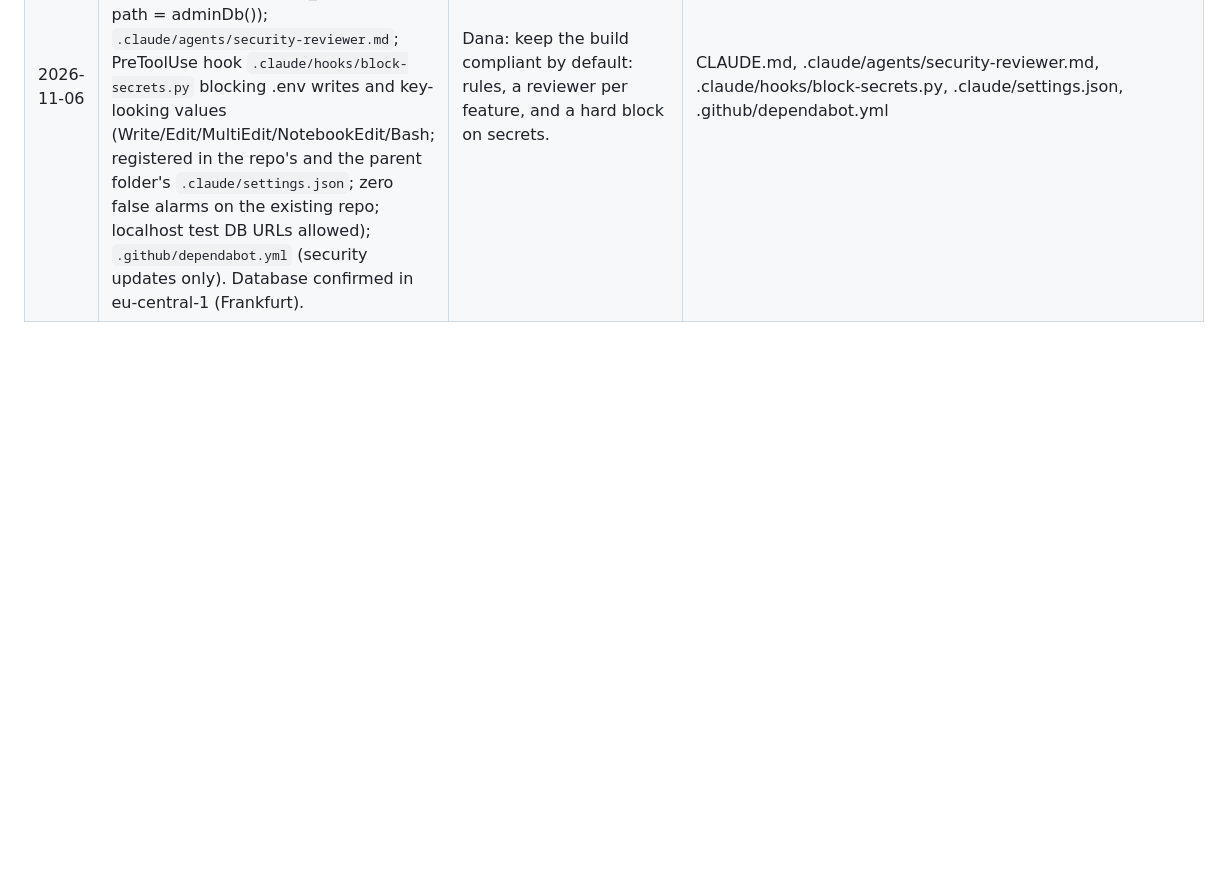
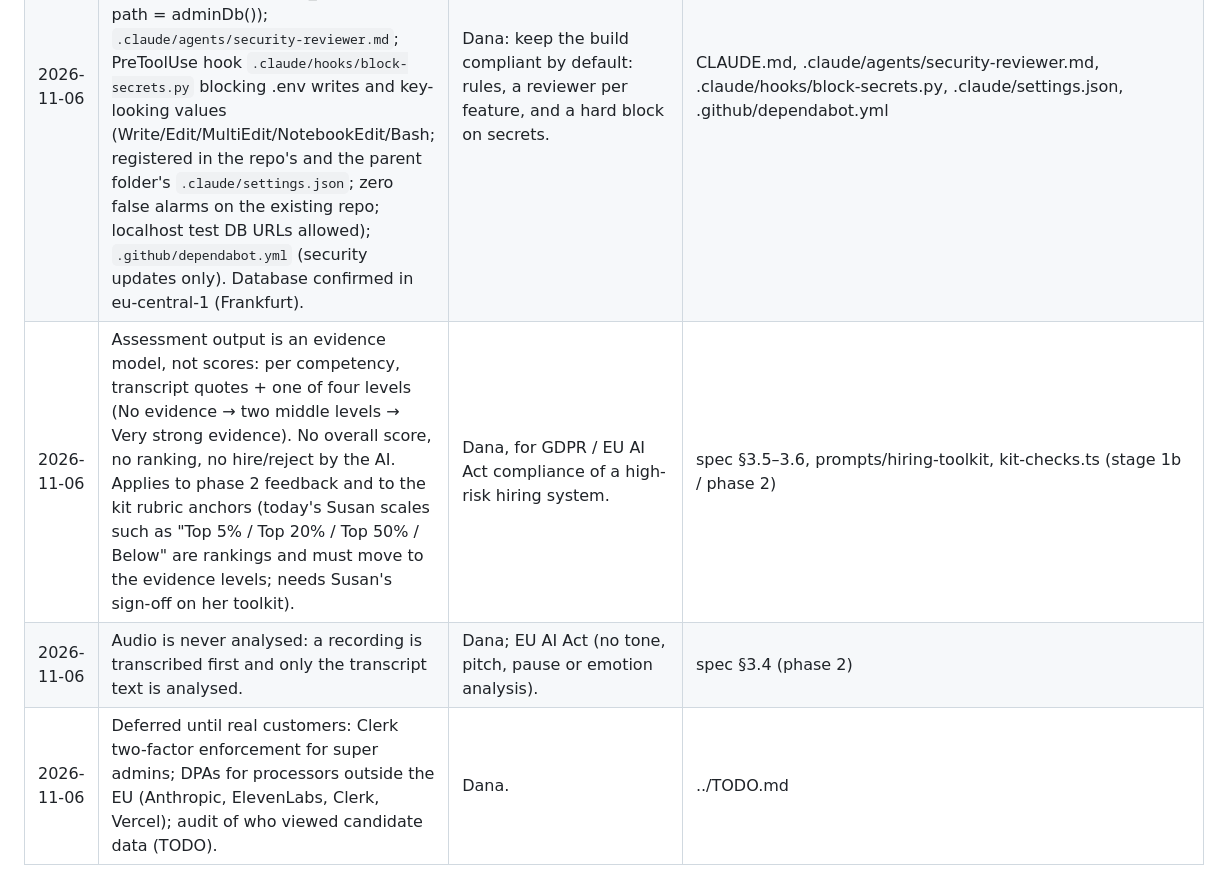
Before and after one commit to danaaro/ai-executive-platform, a Markdown page: docs/decisions.md, the part around the change. Drawn GitHub-style; blank space fills up the shorter version.

Commit message:
docs: security baseline review and compliance plan (S0-S6); decisions on evidence model, transcripts-only analysis, deferred items
Co-Authored-By: Claude Opus 5.5 <noreply@anthropic.com>

```diff
--- a/docs/decisions.md
+++ b/docs/decisions.md
@@ -78,3 +78,6 @@ One line per decision: date, what was decided, why, and where it lives. Newest f
 | 2026-11-06 | CLAUDE.md gains "Definition of done" (build, typecheck + lint, browser click-through, UI conventions, tenant test), "UI conventions: hierarchy navigation" (own URL per level, shared breadcrumbs, level + name headings, children + Add, empty states, confirmations) and "Working style" (plan first, small verified steps, ux-reviewer after each feature). `.claude/agents/ux-reviewer.md` created to match. | Dana: a duplicate Edit button reached production unseen; "done" must mean verified. | CLAUDE.md, .claude/agents/ux-reviewer.md |
 | 2026-11-06 | ux-reviewer (Dana's version) gets two guards: stop and report NOT CHECKED when the browser isn't connected; create/edit/delete only in the sandbox company "QA Test Co" (3 test credits, reference "QA sandbox, not billable"), never Generate. QA Test Co created via scripts/create-qa-company.ts, logged as an admin action. | The local dev server uses the live database; the reviewer must never spend customer credits, AI money or archive customer roles, and must never PASS a screen it did not see. | .claude/agents/ux-reviewer.md, scripts/create-qa-company.ts |
 | 2026-11-06 | Compliance setup: CLAUDE.md "Security and compliance rules" (tenant isolation, secrets, auth, GDPR, EU AI Act analysis rules, audit trail, security-reviewer before done), with a mapping note (tenant = company_id; service-role path = adminDb()); `.claude/agents/security-reviewer.md`; PreToolUse hook `.claude/hooks/block-secrets.py` blocking .env writes and key-looking values (Write/Edit/MultiEdit/NotebookEdit/Bash; registered in the repo's and the parent folder's `.claude/settings.json`; zero false alarms on the existing repo; localhost test DB URLs allowed); `.github/dependabot.yml` (security updates only). Database confirmed in eu-central-1 (Frankfurt). | Dana: keep the build compliant by default: rules, a reviewer per feature, and a hard block on secrets. | CLAUDE.md, .claude/agents/security-reviewer.md, .claude/hooks/block-secrets.py, .claude/settings.json, .github/dependabot.yml |
+| 2026-11-06 | Assessment output is an evidence model, not scores: per competency, transcript quotes + one of four levels (No evidence → two middle levels → Very strong evidence). No overall score, no ranking, no hire/reject by the AI. Applies to phase 2 feedback and to the kit rubric anchors (today's Susan scales such as "Top 5% / Top 20% / Top 50% / Below" are rankings and must move to the evidence levels; needs Susan's sign-off on her toolkit). | Dana, for GDPR / EU AI Act compliance of a high-risk hiring system. | spec §3.5–3.6, prompts/hiring-toolkit, kit-checks.ts (stage 1b / phase 2) |
+| 2026-11-06 | Audio is never analysed: a recording is transcribed first and only the transcript text is analysed. | Dana; EU AI Act (no tone, pitch, pause or emotion analysis). | spec §3.4 (phase 2) |
+| 2026-11-06 | Deferred until real customers: Clerk two-factor enforcement for super admins; DPAs for processors outside the EU (Anthropic, ElevenLabs, Clerk, Vercel); audit of who viewed candidate data (TODO). | Dana. | ../TODO.md |
```
Also changed, not shown: docs/(C) security-compliance-plan.md (added, +78 -0 lines).
